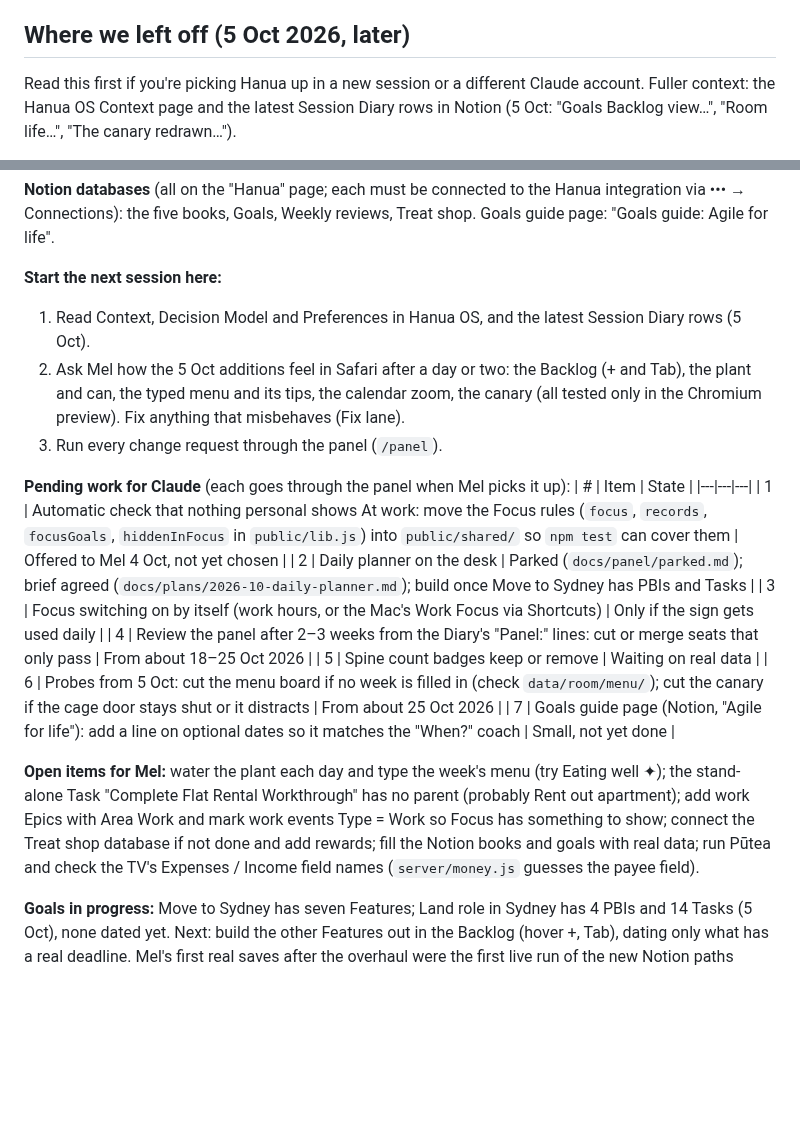
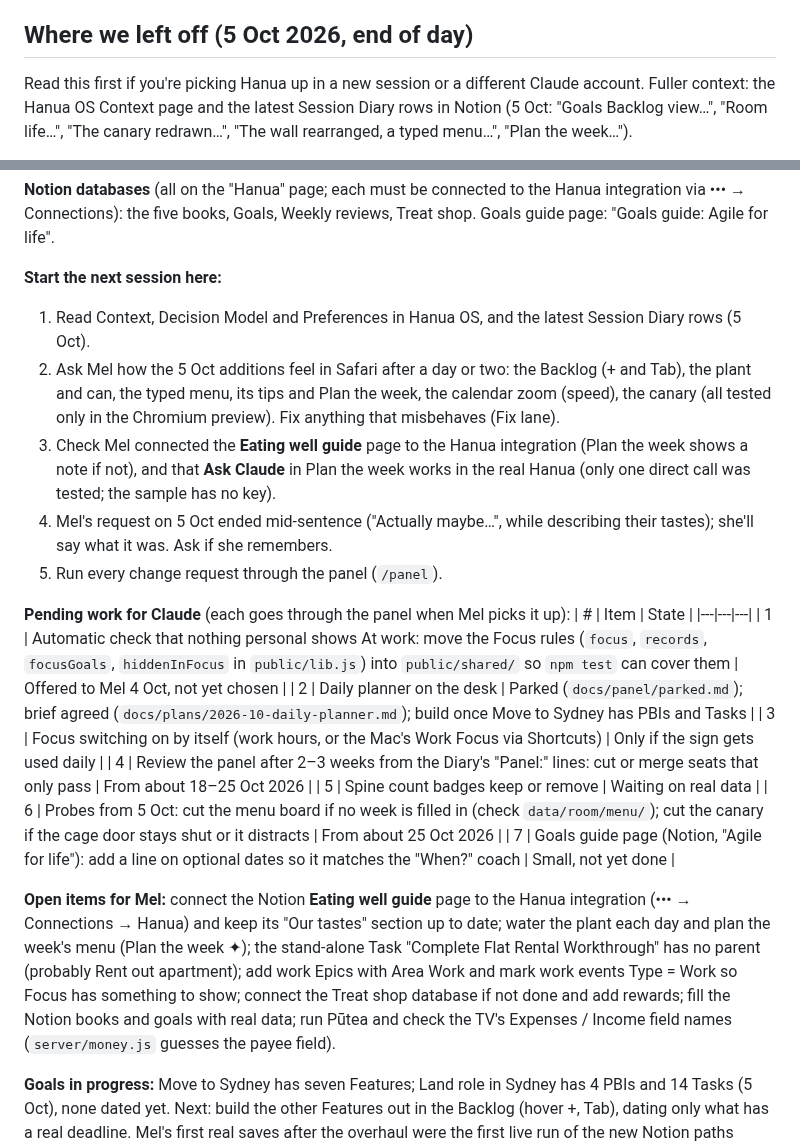
Before and after one commit to merlanomagah/hanua, a Markdown page: CLAUDE.md, 2 parts joined by grey strips. Rendered like a GitHub page; blank space fills up the shorter version.

Commit message:
Hand-over: where to start next session (5 Oct, end of day)
Co-Authored-By: Claude Opus 5.5 <noreply@anthropic.com>

```diff
--- a/CLAUDE.md
+++ b/CLAUDE.md
@@ -26,7 +26,7 @@ The reasoning behind Hanua lives in [Hanua OS](https://app.notion.com/p/3ee16603
 5. A preference stated or something deliberately cut → Preferences (and its cut list). A new image → full-size original in `prototypes/room-dashboard/assets/`, resized copy in `public/assets/`, and a row in the image library.
 6. At the end of every new room, run the promotion check (unpromoted Learning Log rows up; Playbook patterns not adopted, offered as proposals) and update Hanua OS's row in the OS Registry with the sweep date.
 
-## Where we left off (5 Oct 2026, later)
+## Where we left off (5 Oct 2026, end of day)
 
-Read this first if you're picking Hanua up in a new session or a different Claude account. Fuller context: the Hanua OS Context page and the latest Session Diary rows in Notion (5 Oct: "Goals Backlog view…", "Room life…", "The canary redrawn…").
+Read this first if you're picking Hanua up in a new session or a different Claude account. Fuller context: the Hanua OS Context page and the latest Session Diary rows in Notion (5 Oct: "Goals Backlog view…", "Room life…", "The canary redrawn…", "The wall rearranged, a typed menu…", "Plan the week…").
 
@@ -36,8 +36,10 @@ Read this first if you're picking Hanua up in a new session or a different Claud
 
 **Start the next session here:**
 1. Read Context, Decision Model and Preferences in Hanua OS, and the latest Session Diary rows (5 Oct).
-2. Ask Mel how the 5 Oct additions feel in Safari after a day or two: the Backlog (+ and Tab), the plant and can, the typed menu and its tips, the calendar zoom, the canary (all tested only in the Chromium preview). Fix anything that misbehaves (Fix lane).
-3. Run every change request through the panel (`/panel`).
+2. Ask Mel how the 5 Oct additions feel in Safari after a day or two: the Backlog (+ and Tab), the plant and can, the typed menu, its tips and Plan the week, the calendar zoom (speed), the canary (all tested only in the Chromium preview). Fix anything that misbehaves (Fix lane).
+3. Check Mel connected the **Eating well guide** page to the Hanua integration (Plan the week shows a note if not), and that **Ask Claude** in Plan the week works in the real Hanua (only one direct call was tested; the sample has no key).
+4. Mel's request on 5 Oct ended mid-sentence ("Actually maybe…", while describing their tastes); she'll say what it was. Ask if she remembers.
+5. Run every change request through the panel (`/panel`).
 
 **Pending work for Claude** (each goes through the panel when Mel picks it up):
 | # | Item | State |
@@ -50,7 +52,7 @@ Read this first if you're picking Hanua up in a new session or a different Claud
 | 6 | Probes from 5 Oct: cut the menu board if no week is filled in (check `data/room/menu/`); cut the canary if the cage door stays shut or it distracts | From about 25 Oct 2026 |
 | 7 | Goals guide page (Notion, "Agile for life"): add a line on optional dates so it matches the "When?" coach | Small, not yet done |
 
-**Open items for Mel:** water the plant each day and type the week's menu (try Eating well ✦); the stand-alone Task "Complete Flat Rental Workthrough" has no parent (probably Rent out apartment); add work Epics with Area Work and mark work events Type = Work so Focus has something to show; connect the Treat shop database if not done and add rewards; fill the Notion books and goals with real data; run Pūtea and check the TV's Expenses / Income field names (`server/money.js` guesses the payee field).
+**Open items for Mel:** connect the Notion **Eating well guide** page to the Hanua integration (••• → Connections → Hanua) and keep its "Our tastes" section up to date; water the plant each day and plan the week's menu (Plan the week ✦); the stand-alone Task "Complete Flat Rental Workthrough" has no parent (probably Rent out apartment); add work Epics with Area Work and mark work events Type = Work so Focus has something to show; connect the Treat shop database if not done and add rewards; fill the Notion books and goals with real data; run Pūtea and check the TV's Expenses / Income field names (`server/money.js` guesses the payee field).
 
 **Goals in progress:** Move to Sydney has seven Features; Land role in Sydney has 4 PBIs and 14 Tasks (5 Oct), none dated yet. Next: build the other Features out in the Backlog (hover +, Tab), dating only what has a real deadline. Mel's first real saves after the overhaul were the first live run of the new Notion paths (saved row returned, batch create, Status/Area from the schema); if anything misbehaves, look at `server/index.js` /api/goals routes and `public/goals/store.js` first. Check with Mel whether the Goals (Notion) Map row's "Last confirmed" date was cleared by mistake on 4 Oct.
 
```
Also changed, not shown: other parts of CLAUDE.md (+1 -1 lines).
